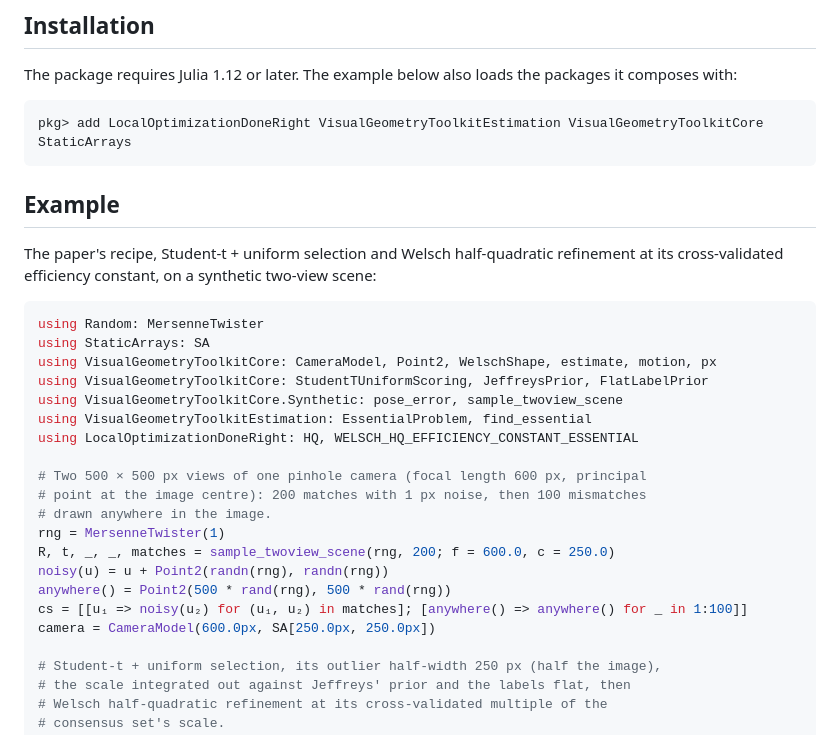
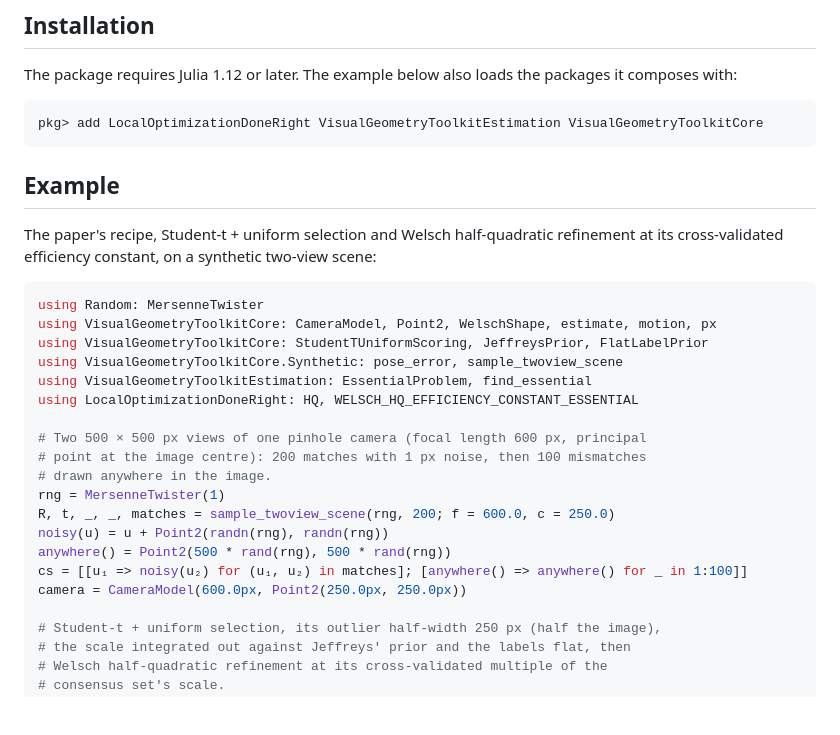
Before and after one commit to VisualGeometryToolkit/LocalOptimizationDoneRight.jl, a Markdown page: README.md, the part around the change. GitHub-like rendering; blank space fills up the shorter version.

Commit message:
README and landing page: the example's principal point is VisualGeometryToolkitCore's Point2, so the install line drops StaticArrays

````diff
--- a/README.md
+++ b/README.md
@@ -18,7 +18,7 @@ The package requires Julia 1.12 or later. The example below also loads the
 packages it composes with:
 
 ```julia-repl
-pkg> add LocalOptimizationDoneRight VisualGeometryToolkitEstimation VisualGeometryToolkitCore StaticArrays
+pkg> add LocalOptimizationDoneRight VisualGeometryToolkitEstimation VisualGeometryToolkitCore
 ```
 
 ## Example
@@ -28,7 +28,6 @@ refinement at its cross-validated efficiency constant, on a synthetic two-view s
 
 ```julia
 using Random: MersenneTwister
-using StaticArrays: SA
 using VisualGeometryToolkitCore: CameraModel, Point2, WelschShape, estimate, motion, px
 using VisualGeometryToolkitCore: StudentTUniformScoring, JeffreysPrior, FlatLabelPrior
 using VisualGeometryToolkitCore.Synthetic: pose_error, sample_twoview_scene
@@ -43,7 +42,7 @@ R, t, _, _, matches = sample_twoview_scene(rng, 200; f = 600.0, c = 250.0)
 noisy(u) = u + Point2(randn(rng), randn(rng))
 anywhere() = Point2(500 * rand(rng), 500 * rand(rng))
 cs = [[u₁ => noisy(u₂) for (u₁, u₂) in matches]; [anywhere() => anywhere() for _ in 1:100]]
-camera = CameraModel(600.0px, SA[250.0px, 250.0px])
+camera = CameraModel(600.0px, Point2(250.0px, 250.0px))
 
 # Student-t + uniform selection, its outlier half-width 250 px (half the image),
 # the scale integrated out against Jeffreys' prior and the labels flat, then
````
Also changed, not shown: docs/src/index.md (+2 -3 lines).
